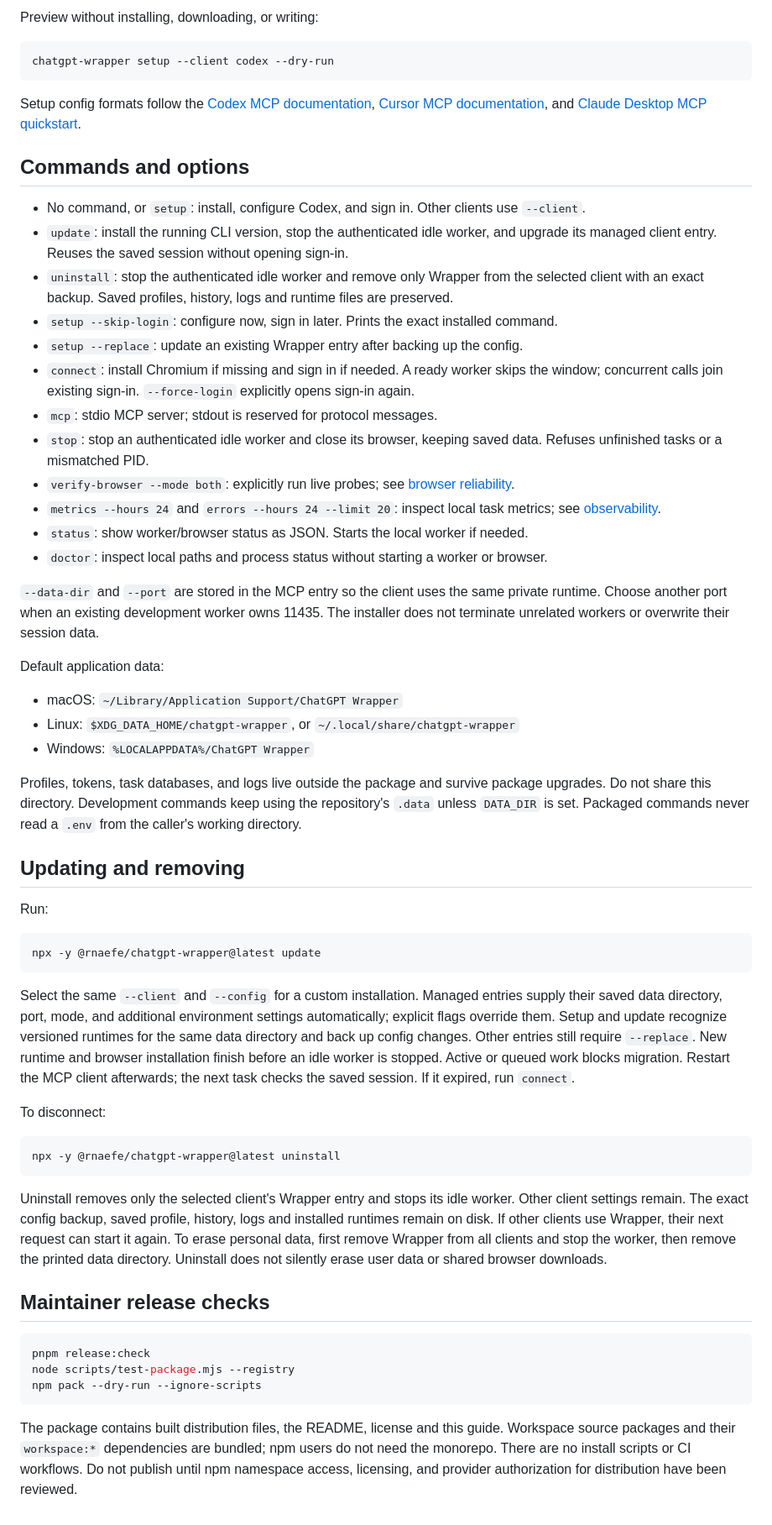
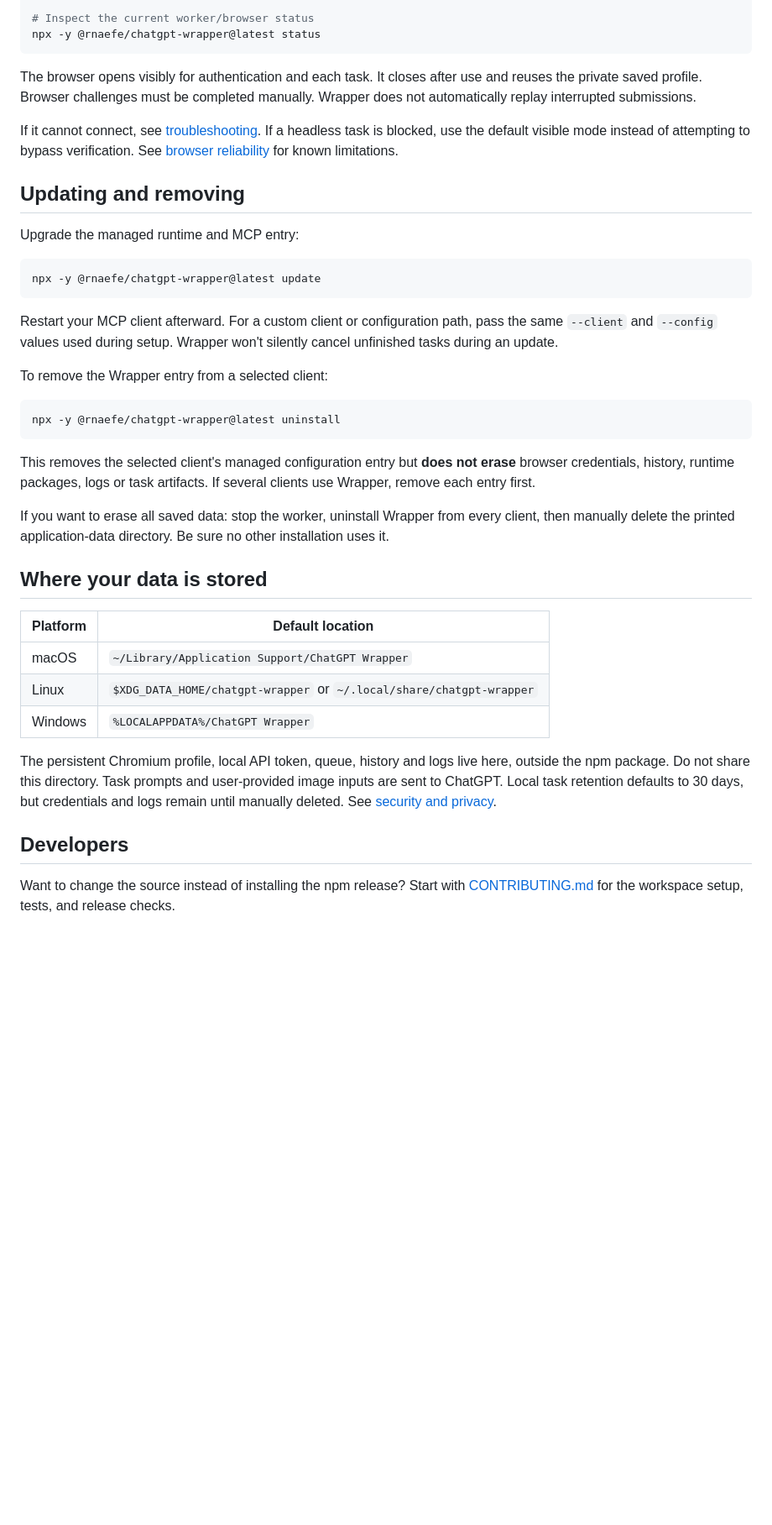
Before and after one commit to rnaefe/chatgpt-wrapper, a Markdown page: docs/INSTALLATION.md, the part around one of its changes. Shown at 84% size. Rendered like a GitHub page; blank space fills up the shorter version.

````diff
--- a/docs/INSTALLATION.md
+++ b/docs/INSTALLATION.md
@@ -54,61 +77,42 @@ Existing settings and other MCP servers are preserved as values. Config serializ
 
-Preview without installing, downloading, or writing:
-
-```sh
-chatgpt-wrapper setup --client codex --dry-run
+# Inspect the current worker/browser status
+npx -y @rnaefe/chatgpt-wrapper@latest status
 ```
 
-Setup config formats follow the [Codex MCP documentation](https://learn.chatgpt.com/docs/extend/mcp?surface=cli), [Cursor MCP documentation](https://cursor.com/help/customization/mcp), and [Claude Desktop MCP quickstart](https://modelcontextprotocol.io/docs/2026-07-28/develop/connect-local-servers).
+The browser opens visibly for authentication and each task. It closes after use and reuses the private saved profile. Browser challenges must be completed manually. Wrapper does not automatically replay interrupted submissions.
 
-## Commands and options
-
-- No command, or `setup`: install, configure Codex, and sign in. Other clients use `--client`.
-- `update`: install the running CLI version, stop the authenticated idle worker, and upgrade its managed client entry. Reuses the saved session without opening sign-in.
-- `uninstall`: stop the authenticated idle worker and remove only Wrapper from the selected client with an exact backup. Saved profiles, history, logs and runtime files are preserved.
-- `setup --skip-login`: configure now, sign in later. Prints the exact installed command.
-- `setup --replace`: update an existing Wrapper entry after backing up the config.
-- `connect`: install Chromium if missing and sign in if needed. A ready worker skips the window; concurrent calls join existing sign-in. `--force-login` explicitly opens sign-in again.
-- `mcp`: stdio MCP server; stdout is reserved for protocol messages.
-- `stop`: stop an authenticated idle worker and close its browser, keeping saved data. Refuses unfinished tasks or a mismatched PID.
-- `verify-browser --mode both`: explicitly run live probes; see [browser reliability](BROWSER_RELIABILITY.md).
-- `metrics --hours 24` and `errors --hours 24 --limit 20`: inspect local task metrics; see [observability](OBSERVABILITY.md).
-- `status`: show worker/browser status as JSON. Starts the local worker if needed.
-- `doctor`: inspect local paths and process status without starting a worker or browser.
-
-`--data-dir` and `--port` are stored in the MCP entry so the client uses the same private runtime. Choose another port when an existing development worker owns 11435. The installer does not terminate unrelated workers or overwrite their session data.
-
-Default application data:
-
-- macOS: `~/Library/Application Support/ChatGPT Wrapper`
-- Linux: `$XDG_DATA_HOME/chatgpt-wrapper`, or `~/.local/share/chatgpt-wrapper`
-- Windows: `%LOCALAPPDATA%/ChatGPT Wrapper`
-
-Profiles, tokens, task databases, and logs live outside the package and survive package upgrades. Do not share this directory. Development commands keep using the repository's `.data` unless `DATA_DIR` is set. Packaged commands never read a `.env` from the caller's working directory.
+If it cannot connect, see [troubleshooting](TROUBLESHOOTING.md). If a headless task is blocked, use the default visible mode instead of attempting to bypass verification. See [browser reliability](BROWSER_RELIABILITY.md) for known limitations.
 
 ## Updating and removing
 
-Run:
+Upgrade the managed runtime and MCP entry:
 
-```sh
+```bash
 npx -y @rnaefe/chatgpt-wrapper@latest update
 ```
 
-Select the same `--client` and `--config` for a custom installation. Managed entries supply their saved data directory, port, mode, and additional environment settings automatically; explicit flags override them. Setup and update recognize versioned runtimes for the same data directory and back up config changes. Other entries still require `--replace`. New runtime and browser installation finish before an idle worker is stopped. Active or queued work blocks migration. Restart the MCP client afterwards; the next task checks the saved session. If it expired, run `connect`.
+Restart your MCP client afterward. For a custom client or configuration path, pass the same `--client` and `--config` values used during setup. Wrapper won't silently cancel unfinished tasks during an update.
 
-To disconnect:
+To remove the Wrapper entry from a selected client:
 
-```sh
+```bash
 npx -y @rnaefe/chatgpt-wrapper@latest uninstall
 ```
 
-Uninstall removes only the selected client's Wrapper entry and stops its idle worker. Other client settings remain. The exact config backup, saved profile, history, logs and installed runtimes remain on disk. If other clients use Wrapper, their next request can start it again. To erase personal data, first remove Wrapper from all clients and stop the worker, then remove the printed data directory. Uninstall does not silently erase user data or shared browser downloads.
+This removes the selected client's managed configuration entry but **does not erase** browser credentials, history, runtime packages, logs or task artifacts. If several clients use Wrapper, remove each entry first.
 
-## Maintainer release checks
+If you want to erase all saved data: stop the worker, uninstall Wrapper from every client, then manually delete the printed application-data directory. Be sure no other installation uses it.
 
-```sh
-pnpm release:check
-node scripts/test-package.mjs --registry
-npm pack --dry-run --ignore-scripts
-```
+## Where your data is stored
 
-The package contains built distribution files, the README, license and this guide. Workspace source packages and their `workspace:*` dependencies are bundled; npm users do not need the monorepo. There are no install scripts or CI workflows. Do not publish until npm namespace access, licensing, and provider authorization for distribution have been reviewed.
+| Platform | Default location |
+| --- | --- |
+| macOS | `~/Library/Application Support/ChatGPT Wrapper` |
+| Linux | `$XDG_DATA_HOME/chatgpt-wrapper` or `~/.local/share/chatgpt-wrapper` |
+| Windows | `%LOCALAPPDATA%/ChatGPT Wrapper` |
+
+The persistent Chromium profile, local API token, queue, history and logs live here, outside the npm package. Do not share this directory. Task prompts and user-provided image inputs are sent to ChatGPT. Local task retention defaults to 30 days, but credentials and logs remain until manually deleted. See [security and privacy](SECURITY.md).
+
+## Developers
+
+Want to change the source instead of installing the npm release? Start with [CONTRIBUTING.md](../CONTRIBUTING.md) for the workspace setup, tests, and release checks.
````
Also changed, not shown: other parts of docs/INSTALLATION.md (+51 -28 lines).
